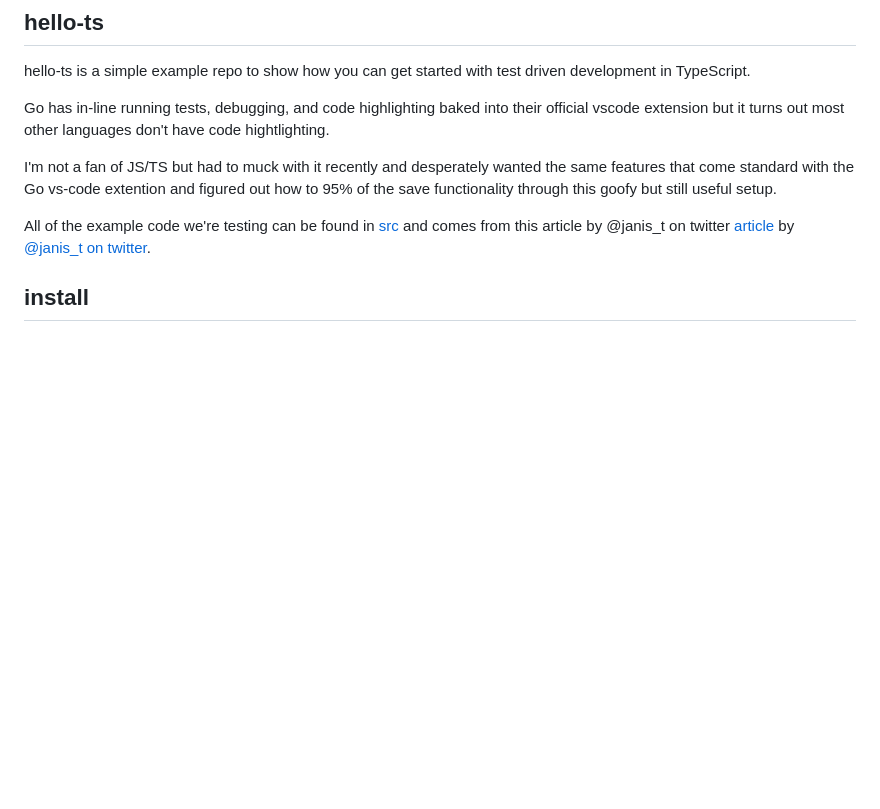
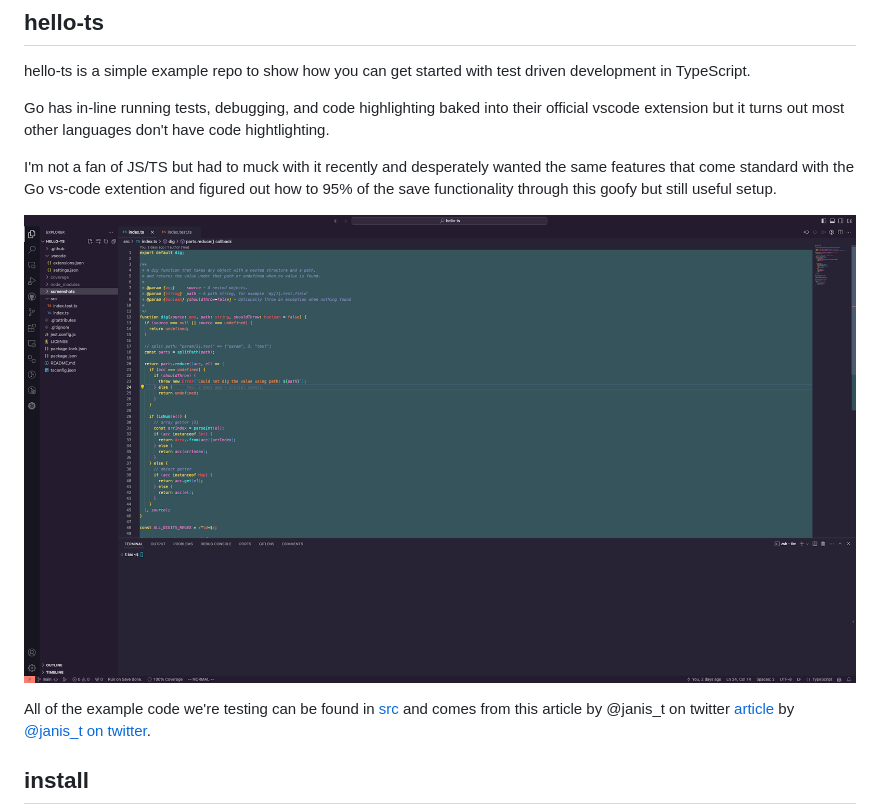
Before and after one commit to TimothyStiles/hello-ts, a Markdown page: README.md, the part around the change. GitHub-like rendering; pictures changed too: screenshots/typescript-gutters.png (added); blank space fills up the shorter version.

Commit message:
added screenshots directory.

```diff
--- a/README.md
+++ b/README.md
@@ -5,6 +5,8 @@ hello-ts is a simple example repo to show how you can get started with test driv
 Go has in-line running tests, debugging, and code highlighting baked into their official vscode extension but it turns out most other languages don't have code hightlighting.
 
 I'm not a fan of JS/TS but had to muck with it recently and desperately wanted the same features that come standard with the Go vs-code extention and figured out how to 95% of the save functionality through this goofy but still useful setup.
+
+![Example screenshot of typescript code in this repo covered by tests being highlighted green.](./screenshots/typescript-gutters.png)
 
 All of the example code we're testing can be found in [src](./src) and comes from this article by @janis_t on twitter [article](https://www.typescriptbites.io/articles/build-test-and-publish-typescript-npm-package-2022) by [@janis_t on twitter](https://twitter.com/janis_t).
 
```
Also changed, not shown: screenshots/golang-gutters.png (added).
